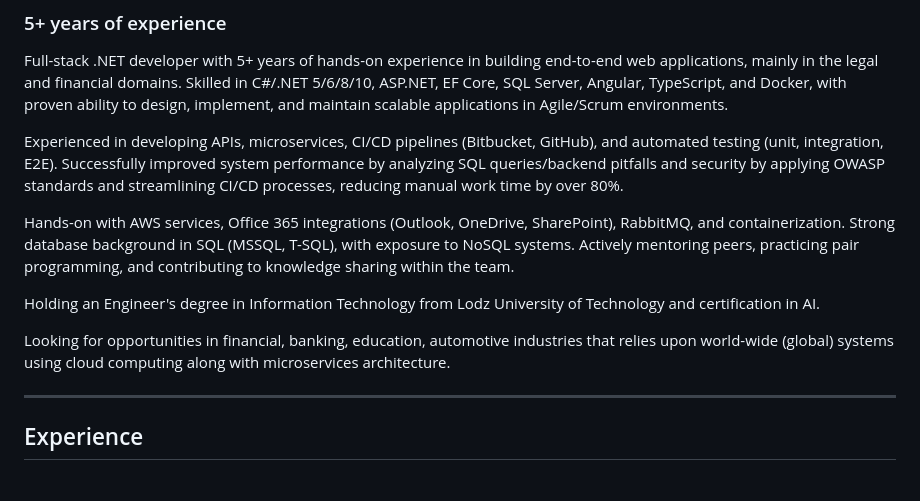
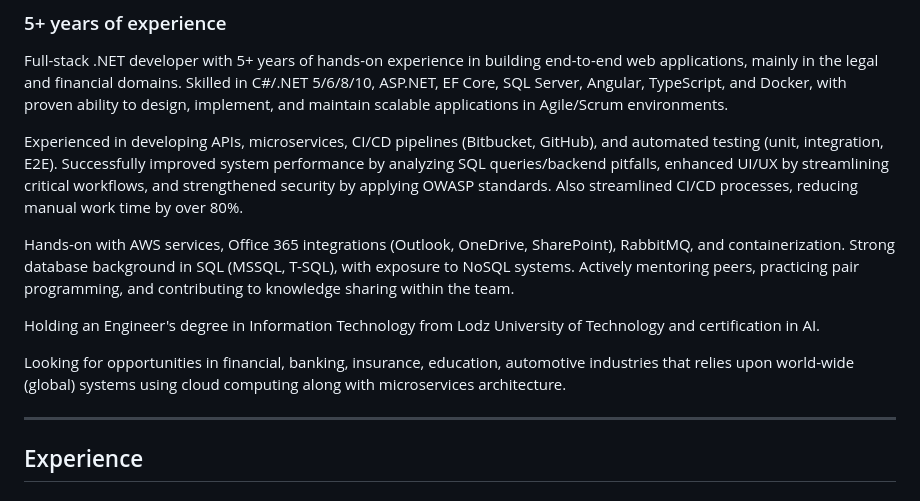
Before and after one commit to PrzemyslawKowalskiPK/PrzemyslawKowalskiPK.github.io, a Markdown page: RESUME.md, the part around the change. GitHub-like rendering.

Commit message:
adjust summary according to experience

```diff
--- a/RESUME.md
+++ b/RESUME.md
@@ -12,13 +12,13 @@ Full-Stack .NET Engineer
 
 Full-stack .NET developer with 5+ years of hands-on experience in building end-to-end web applications, mainly in the legal and financial domains. Skilled in C#/.NET 5/6/8/10, ASP.NET, EF Core, SQL Server, Angular, TypeScript, and Docker, with proven ability to design, implement, and maintain scalable applications in Agile/Scrum environments.
 
-Experienced in developing APIs, microservices, CI/CD pipelines (Bitbucket, GitHub), and automated testing (unit, integration, E2E). Successfully improved system performance by analyzing SQL queries/backend pitfalls and security by applying OWASP standards and streamlining CI/CD processes, reducing manual work time by over 80%.
+Experienced in developing APIs, microservices, CI/CD pipelines (Bitbucket, GitHub), and automated testing (unit, integration, E2E). Successfully improved system performance by analyzing SQL queries/backend pitfalls, enhanced UI/UX by streamlining critical workflows, and strengthened security by applying OWASP standards. Also streamlined CI/CD processes, reducing manual work time by over 80%.
 
 Hands-on with AWS services, Office 365 integrations (Outlook, OneDrive, SharePoint), RabbitMQ, and containerization. Strong database background in SQL (MSSQL, T-SQL), with exposure to NoSQL systems. Actively mentoring peers, practicing pair programming, and contributing to knowledge sharing within the team.
 
 Holding an Engineer's degree in Information Technology from Lodz University of Technology and certification in AI.
 
-Looking for opportunities in financial, banking, education, automotive industries that relies upon world-wide (global) systems using cloud computing along with microservices architecture.
+Looking for opportunities in financial, banking, insurance, education, automotive industries that relies upon world-wide (global) systems using cloud computing along with microservices architecture.
 
 ---
 
```
